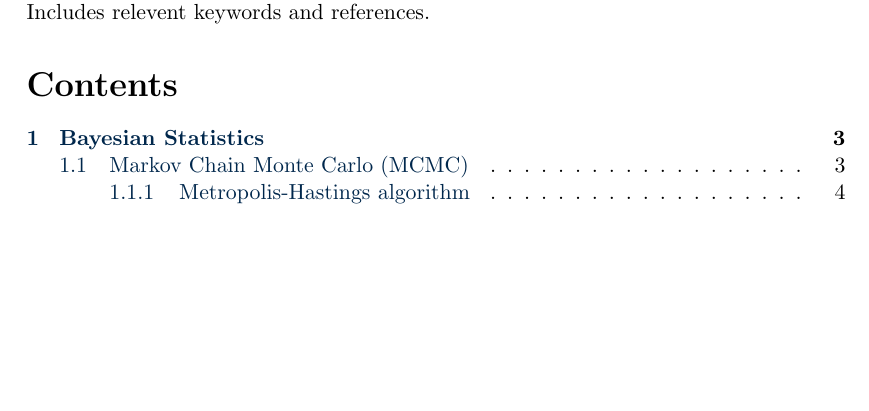
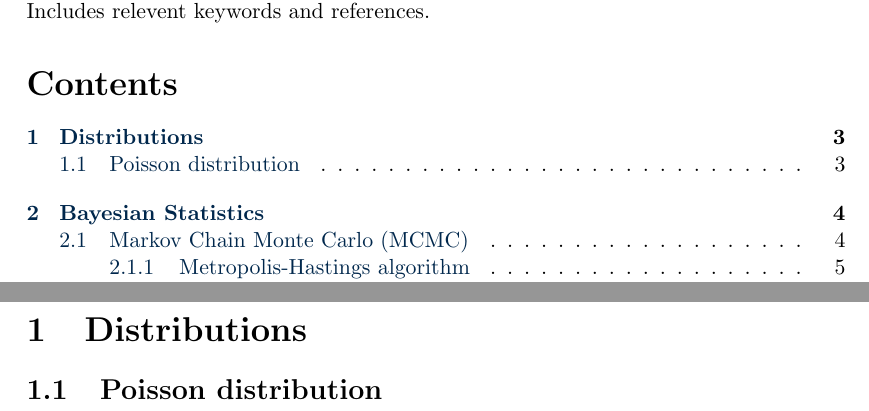
Before and after one commit to gregorygsimon/data-science-companion, a LaTeX document (data-science-companion.tex): part of page 1 of 17 before the commit and two parts of pages 1 and 3 of 18 after it, the two joined at a grey line, cut so that both start at the same text, the shorter picture padded with empty space. Compiled offline with pdfLaTeX.

Commit message:
added Distributions section

```diff
--- a/data-science-companion.tex
+++ b/data-science-companion.tex
@@ -76,7 +76,14 @@ backend=bibtex]{biblatex}
 \tableofcontents
 \newpage
 
+\section{Distributions}
+\newrefsection
 
+\subsection{Poisson distribution}
+
+
+\printbibliography[heading=subbibnumbered]
+\pagebreak
 
 \section{Bayesian Statistics}
 \newrefsection
```
